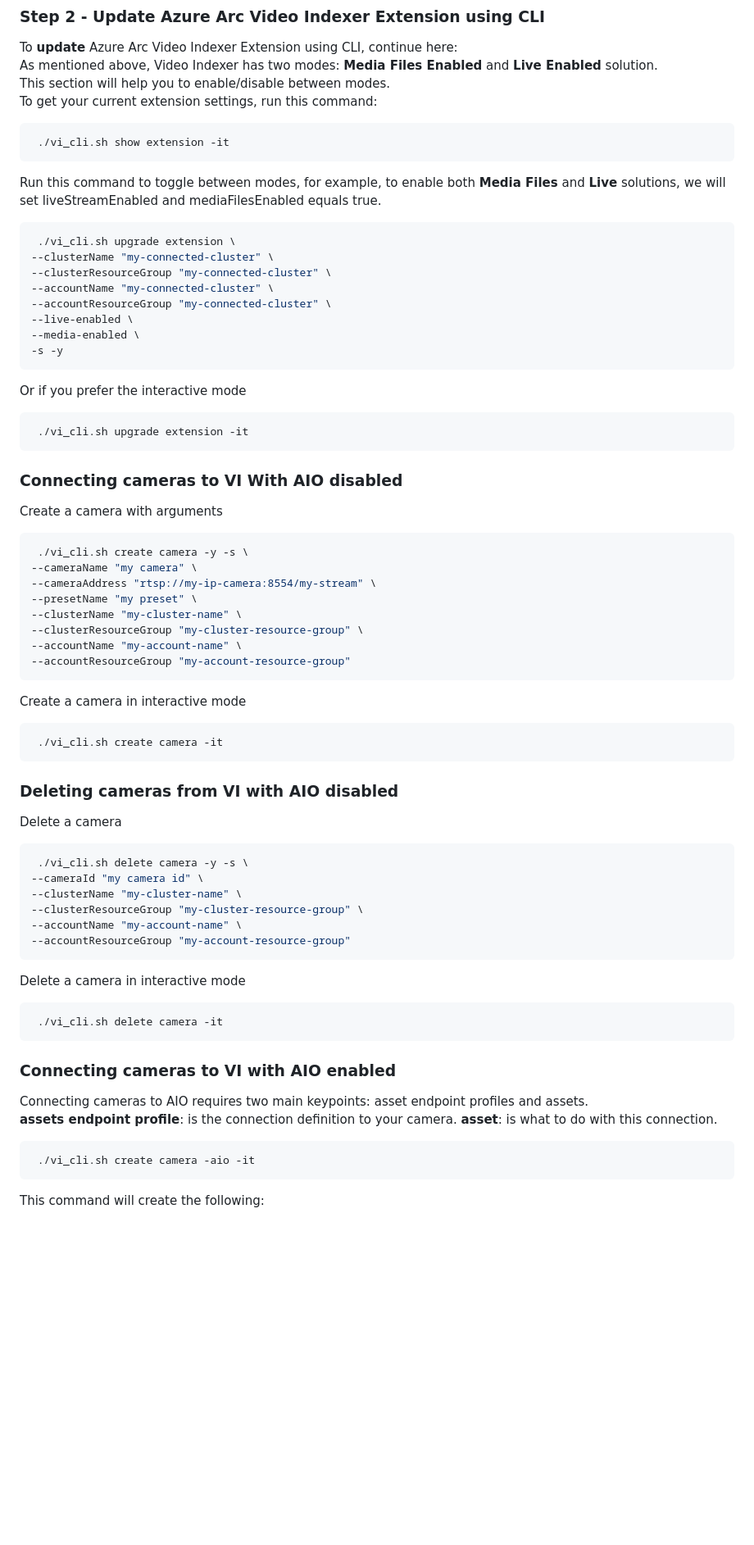
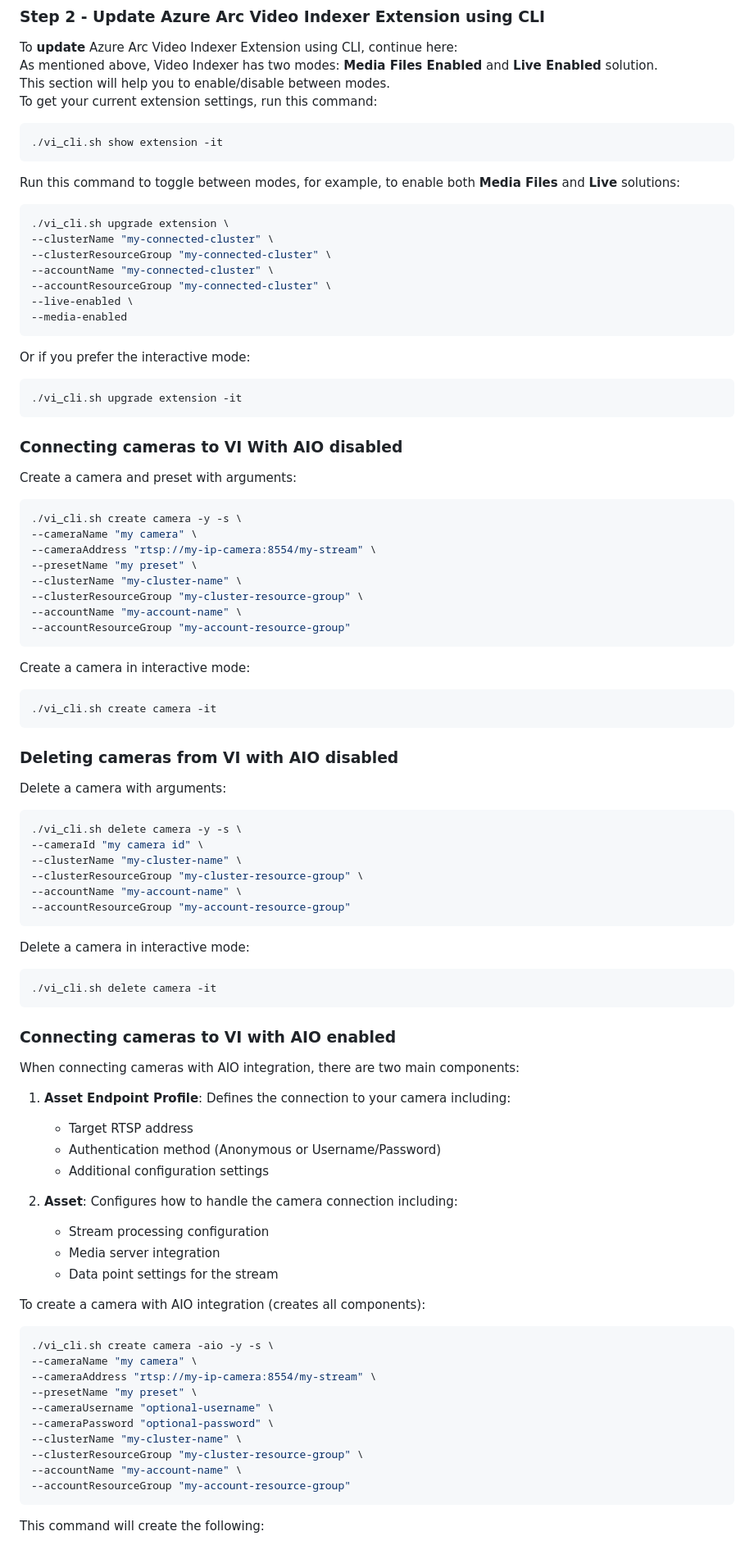
Before and after one commit to Azure-Samples/azure-video-indexer-samples, a Markdown page: VideoIndexerEnabledByArc/live/readme.md, the part around one of its changes. Shown at 82% size. GitHub-like rendering; blank space fills up the shorter version.

````diff
--- a/VideoIndexerEnabledByArc/live/readme.md
+++ b/VideoIndexerEnabledByArc/live/readme.md
@@ -80,34 +91,33 @@ This section will help you to enable/disable between modes.
 To get your current extension settings, run this command:
 
 ```bash
- ./vi_cli.sh show extension -it
+./vi_cli.sh show extension -it
 ```
 
-Run this command to toggle between modes, for example, to enable both **Media Files** and **Live** solutions, we will set liveStreamEnabled and mediaFilesEnabled equals true.
+Run this command to toggle between modes, for example, to enable both **Media Files** and **Live** solutions:
 
 ```bash
- ./vi_cli.sh upgrade extension \
+./vi_cli.sh upgrade extension \
 --clusterName "my-connected-cluster" \
 --clusterResourceGroup "my-connected-cluster" \
 --accountName "my-connected-cluster" \
 --accountResourceGroup "my-connected-cluster" \
 --live-enabled \
---media-enabled \
--s -y
+--media-enabled
 ```
 
-Or if you prefer the interactive mode
+Or if you prefer the interactive mode:
 
 ```bash
- ./vi_cli.sh upgrade extension -it
+./vi_cli.sh upgrade extension -it
 ```
 
 ### Connecting cameras to VI With AIO disabled
 
-Create a camera with arguments
+Create a camera and preset with arguments:
 
 ```bash
- ./vi_cli.sh create camera -y -s \
+./vi_cli.sh create camera -y -s \
 --cameraName "my camera" \
 --cameraAddress "rtsp://my-ip-camera:8554/my-stream" \
 --presetName "my preset" \
@@ -117,18 +127,18 @@ Create a camera with arguments
 --accountResourceGroup "my-account-resource-group"
 ```
 
-Create a camera in interactive mode
+Create a camera in interactive mode:
 
 ```bash
- ./vi_cli.sh create camera -it
+./vi_cli.sh create camera -it
 ```
 
 ### Deleting cameras from VI with AIO disabled
 
-Delete a camera
+Delete a camera with arguments:
 
 ```bash
- ./vi_cli.sh delete camera -y -s \
+./vi_cli.sh delete camera -y -s \
 --cameraId "my camera id" \
 --clusterName "my-cluster-name" \
 --clusterResourceGroup "my-cluster-resource-group" \
@@ -136,20 +146,39 @@ Delete a camera
 --accountResourceGroup "my-account-resource-group"
 ```
 
-Delete a camera in interactive mode
+Delete a camera in interactive mode:
 
 ```bash
- ./vi_cli.sh delete camera -it
+./vi_cli.sh delete camera -it
 ```
 
 ### Connecting cameras to VI with AIO enabled
 
-Connecting cameras to AIO requires two main keypoints: asset endpoint profiles and assets.
-**assets endpoint profile**: is the connection definition to your camera.
-**asset**: is what to do with this connection.
+When connecting cameras with AIO integration, there are two main components:
+
+1. **Asset Endpoint Profile**: Defines the connection to your camera including:
+   - Target RTSP address
+   - Authentication method (Anonymous or Username/Password)
+   - Additional configuration settings
+
+2. **Asset**: Configures how to handle the camera connection including:
+   - Stream processing configuration
+   - Media server integration
+   - Data point settings for the stream
+
+To create a camera with AIO integration (creates all components):
 
 ```bash
- ./vi_cli.sh create camera -aio -it
+./vi_cli.sh create camera -aio -y -s \
+--cameraName "my camera" \
+--cameraAddress "rtsp://my-ip-camera:8554/my-stream" \
+--presetName "my preset" \
+--cameraUsername "optional-username" \
+--cameraPassword "optional-password" \
+--clusterName "my-cluster-name" \
+--clusterResourceGroup "my-cluster-resource-group" \
+--accountName "my-account-name" \
+--accountResourceGroup "my-account-resource-group"
 ```
 
 This command will create the following:
````
Also changed, not shown: other parts of VideoIndexerEnabledByArc/live/readme.md (+53 -24 lines).
